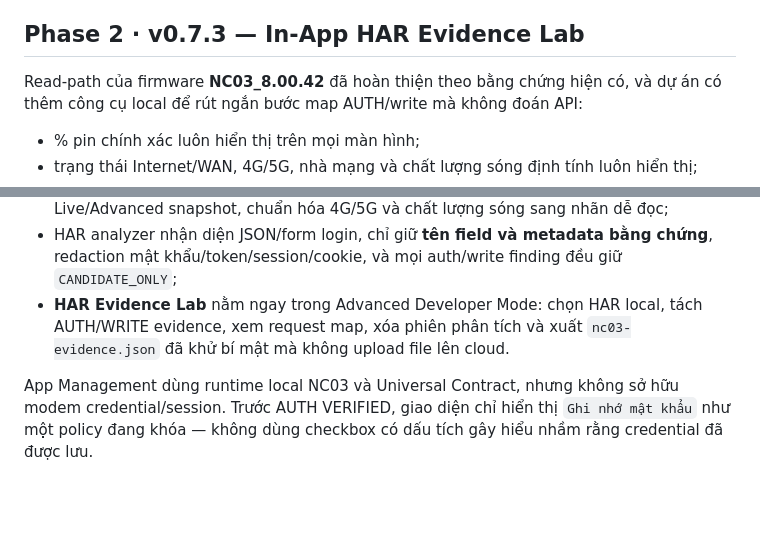
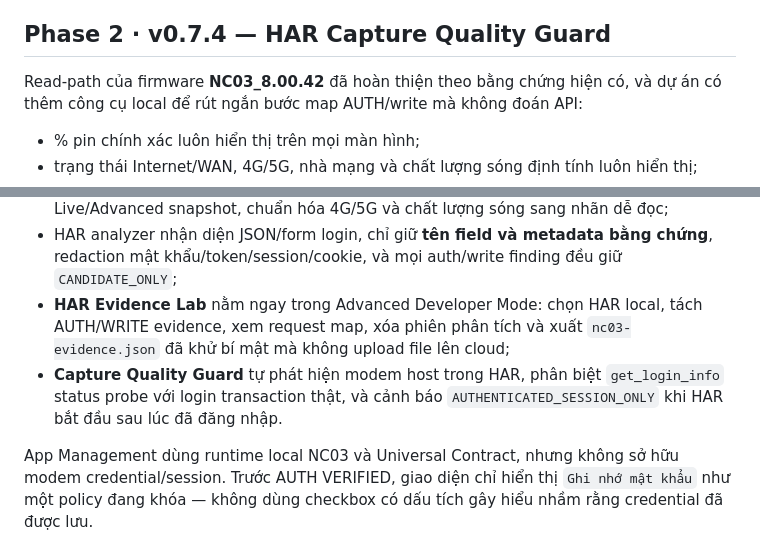
Before and after one commit to BlueDragon33/NC03_Modem, a Markdown page: README.md, 2 parts joined by grey strips. Rendered like a GitHub page; blank space fills up the shorter version.

Commit message:
docs: describe v0.7.4 capture quality guard

```diff
--- a/README.md
+++ b/README.md
@@ -15,7 +15,7 @@ Website-app/PWA quản trị modem **HYBRID Wi-Fi 5G NC03** theo hướng local-
 - Không commit HAR thô chứa thông tin riêng.
 - Mock Mode chỉ nằm trong Advanced Developer Mode và luôn gắn nhãn **DEMO DATA**.
 
-## Phase 2 · v0.7.3 — In-App HAR Evidence Lab
+## Phase 2 · v0.7.4 — HAR Capture Quality Guard
 
 Read-path của firmware **NC03_8.00.42** đã hoàn thiện theo bằng chứng hiện có, và dự án có thêm công cụ local để rút ngắn bước map AUTH/write mà không đoán API:
 
@@ -34,7 +34,8 @@ Read-path của firmware **NC03_8.00.42** đã hoàn thiện theo bằng chứng
 - Settings có **Báo cáo chẩn đoán an toàn** dạng A4, có thể In/Lưu PDF, chỉ xuất các trường read-only được chọn rõ ràng và loại trừ credential/secret/identifier nhạy cảm;
 - báo cáo phân biệt rõ **0** với **không có dữ liệu (`—`)**, hiển thị riêng độ mới của Live/Advanced snapshot, chuẩn hóa 4G/5G và chất lượng sóng sang nhãn dễ đọc;
 - HAR analyzer nhận diện JSON/form login, chỉ giữ **tên field và metadata bằng chứng**, redaction mật khẩu/token/session/cookie, và mọi auth/write finding đều giữ `CANDIDATE_ONLY`;
-- **HAR Evidence Lab** nằm ngay trong Advanced Developer Mode: chọn HAR local, tách AUTH/WRITE evidence, xem request map, xóa phiên phân tích và xuất `nc03-evidence.json` đã khử bí mật mà không upload file lên cloud.
+- **HAR Evidence Lab** nằm ngay trong Advanced Developer Mode: chọn HAR local, tách AUTH/WRITE evidence, xem request map, xóa phiên phân tích và xuất `nc03-evidence.json` đã khử bí mật mà không upload file lên cloud;
+- **Capture Quality Guard** tự phát hiện modem host trong HAR, phân biệt `get_login_info` status probe với login transaction thật, và cảnh báo `AUTHENTICATED_SESSION_ONLY` khi HAR bắt đầu sau lúc đã đăng nhập.
 
 App Management dùng runtime local NC03 và Universal Contract, nhưng không sở hữu modem credential/session. Trước AUTH VERIFIED, giao diện chỉ hiển thị `Ghi nhớ mật khẩu` như một policy đang khóa — không dùng checkbox có dấu tích gây hiểu nhầm rằng credential đã được lưu.
 
```
